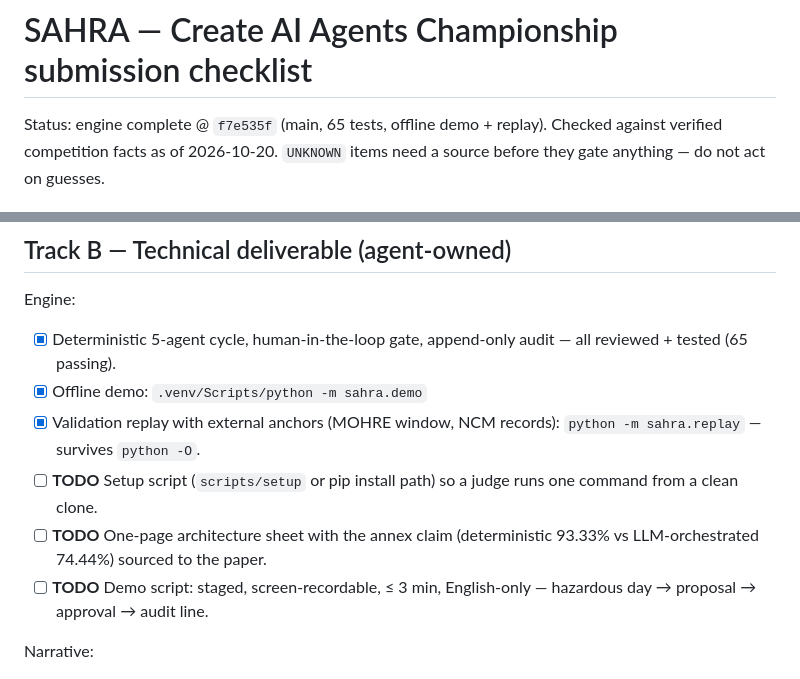
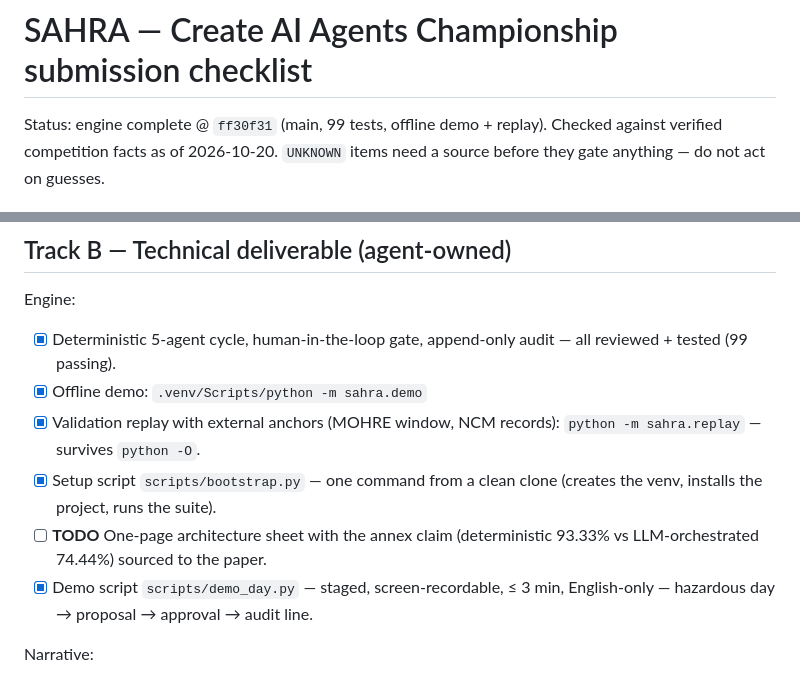
Before and after one commit to kswisse/sahra-aegis, a Markdown page: docs/submission-checklist.md, 2 parts joined by grey strips. Rendered like a GitHub page.

Commit message:
docs: refresh submission checklist to ff30f31 / 99 tests

```diff
--- a/docs/submission-checklist.md
+++ b/docs/submission-checklist.md
@@ -1,6 +1,6 @@
 # SAHRA — Create AI Agents Championship submission checklist
 
-Status: engine complete @ `f7e535f` (main, 65 tests, offline demo + replay).
+Status: engine complete @ `ff30f31` (main, 99 tests, offline demo + replay).
 Checked against verified competition facts as of 2026-10-20. `UNKNOWN` items
 need a source before they gate anything — do not act on guesses.
 
@@ -30,16 +30,16 @@ need a source before they gate anything — do not act on guesses.
 
 Engine:
 - [x] Deterministic 5-agent cycle, human-in-the-loop gate, append-only audit —
-      all reviewed + tested (65 passing).
+      all reviewed + tested (99 passing).
 - [x] Offline demo: `.venv/Scripts/python -m sahra.demo`
 - [x] Validation replay with external anchors (MOHRE window, NCM records):
       `python -m sahra.replay` — survives `python -O`.
-- [ ] **TODO** Setup script (`scripts/setup` or pip install path) so a judge
-      runs one command from a clean clone.
+- [x] Setup script `scripts/bootstrap.py` — one command from a clean clone
+      (creates the venv, installs the project, runs the suite).
 - [ ] **TODO** One-page architecture sheet with the annex claim
       (deterministic 93.33% vs LLM-orchestrated 74.44%) sourced to the paper.
-- [ ] **TODO** Demo script: staged, screen-recordable, ≤ 3 min, English-only —
-      hazardous day → proposal → approval → audit line.
+- [x] Demo script `scripts/demo_day.py` — staged, screen-recordable, ≤ 3 min,
+      English-only — hazardous day → proposal → approval → audit line.
 
 Narrative:
 - [ ] **TODO** Essay skeleton from spec §12, keeping the POV-v2 relabels:
```
